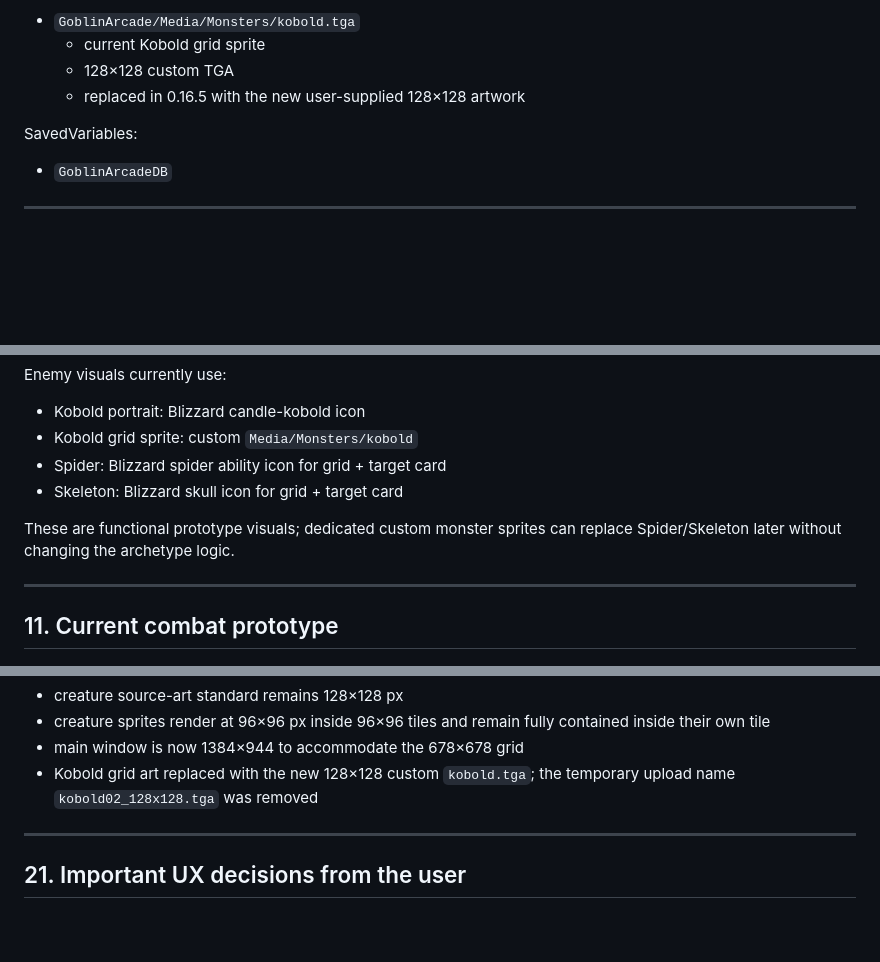
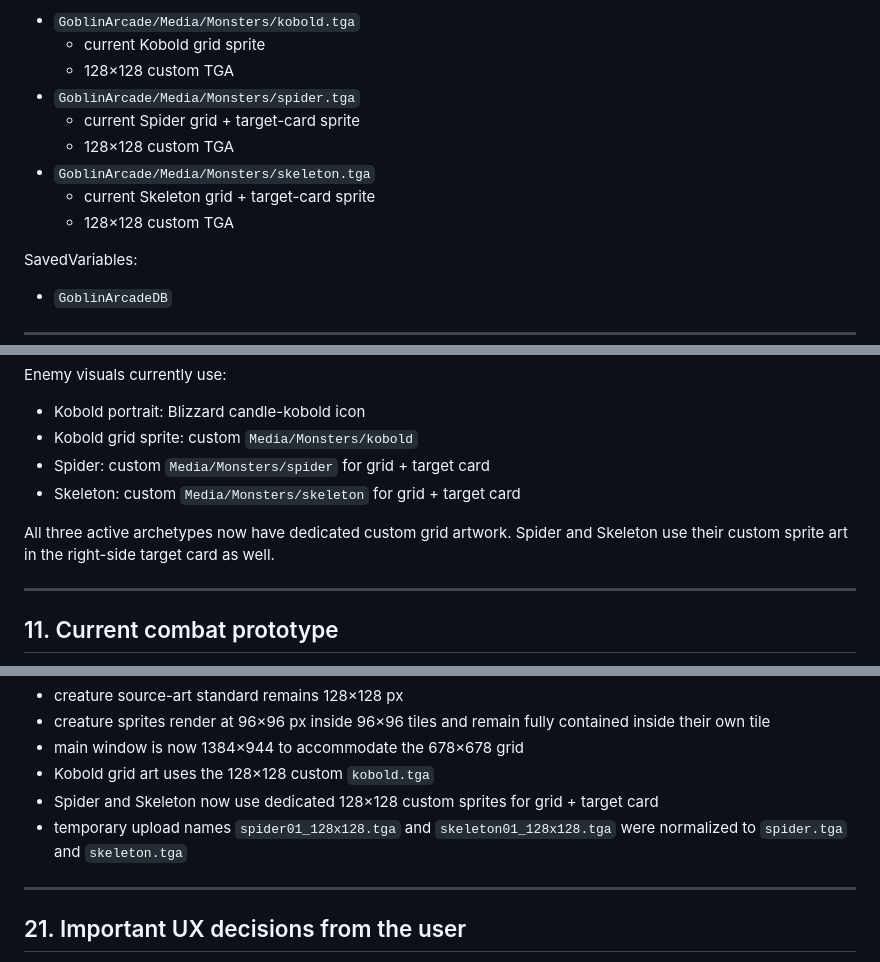
Before and after one commit to indarkbatta/goblinArcade, a Markdown page: HANDOFF.md, 3 parts joined by grey strips. Drawn GitHub-style; blank space fills up the shorter version.

Commit message:
Document custom Spider and Skeleton sprites

```diff
--- a/HANDOFF.md
+++ b/HANDOFF.md
@@ -125,7 +125,12 @@ Media:
 - `GoblinArcade/Media/Monsters/kobold.tga`
   - current Kobold grid sprite
   - 128×128 custom TGA
-  - replaced in 0.16.5 with the new user-supplied 128×128 artwork
+- `GoblinArcade/Media/Monsters/spider.tga`
+  - current Spider grid + target-card sprite
+  - 128×128 custom TGA
+- `GoblinArcade/Media/Monsters/skeleton.tga`
+  - current Skeleton grid + target-card sprite
+  - 128×128 custom TGA
 
 SavedVariables:
 
@@ -362,10 +367,10 @@ Enemy visuals currently use:
 
 - Kobold portrait: Blizzard candle-kobold icon
 - Kobold grid sprite: custom `Media/Monsters/kobold`
-- Spider: Blizzard spider ability icon for grid + target card
-- Skeleton: Blizzard skull icon for grid + target card
+- Spider: custom `Media/Monsters/spider` for grid + target card
+- Skeleton: custom `Media/Monsters/skeleton` for grid + target card
 
-These are functional prototype visuals; dedicated custom monster sprites can replace Spider/Skeleton later without changing the archetype logic.
+All three active archetypes now have dedicated custom grid artwork. Spider and Skeleton use their custom sprite art in the right-side target card as well.
 
 ---
 
@@ -766,7 +771,9 @@ Recent gameplay foundation:
 - creature source-art standard remains 128×128 px
 - creature sprites render at 96×96 px inside 96×96 tiles and remain fully contained inside their own tile
 - main window is now 1384×944 to accommodate the 678×678 grid
-- Kobold grid art replaced with the new 128×128 custom `kobold.tga`; the temporary upload name `kobold02_128x128.tga` was removed
+- Kobold grid art uses the 128×128 custom `kobold.tga`
+- Spider and Skeleton now use dedicated 128×128 custom sprites for grid + target card
+- temporary upload names `spider01_128x128.tga` and `skeleton01_128x128.tga` were normalized to `spider.tga` and `skeleton.tga`
 
 ---
 
```
Also changed, not shown: other parts of HANDOFF.md (+2 -2 lines).
